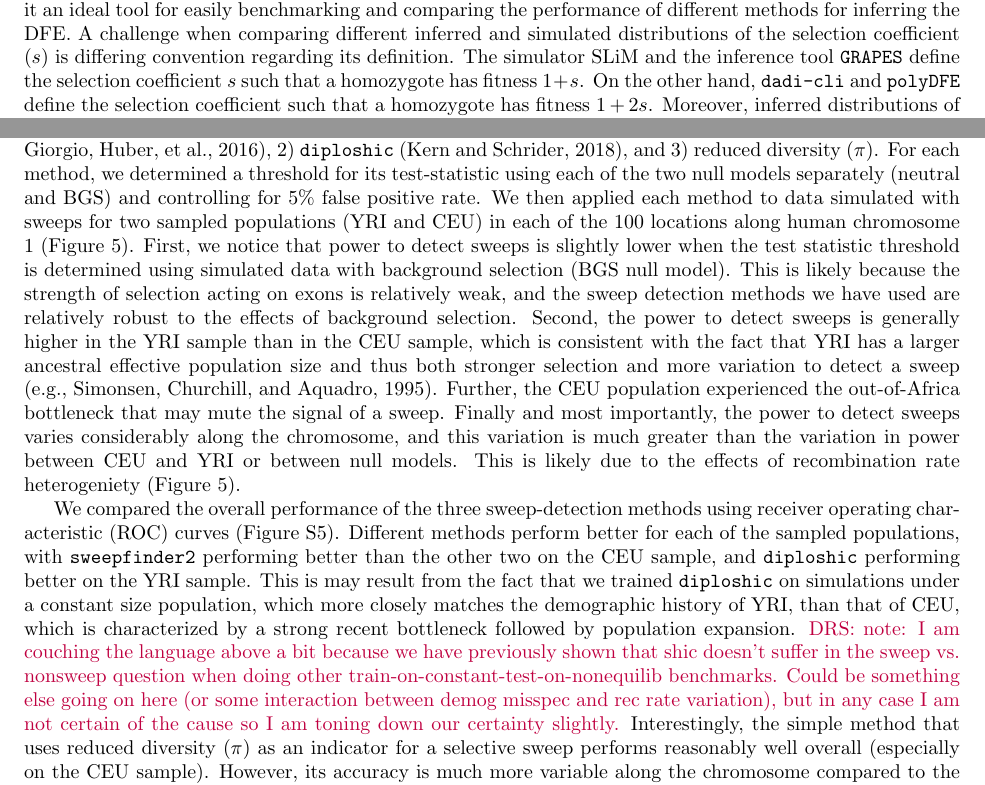
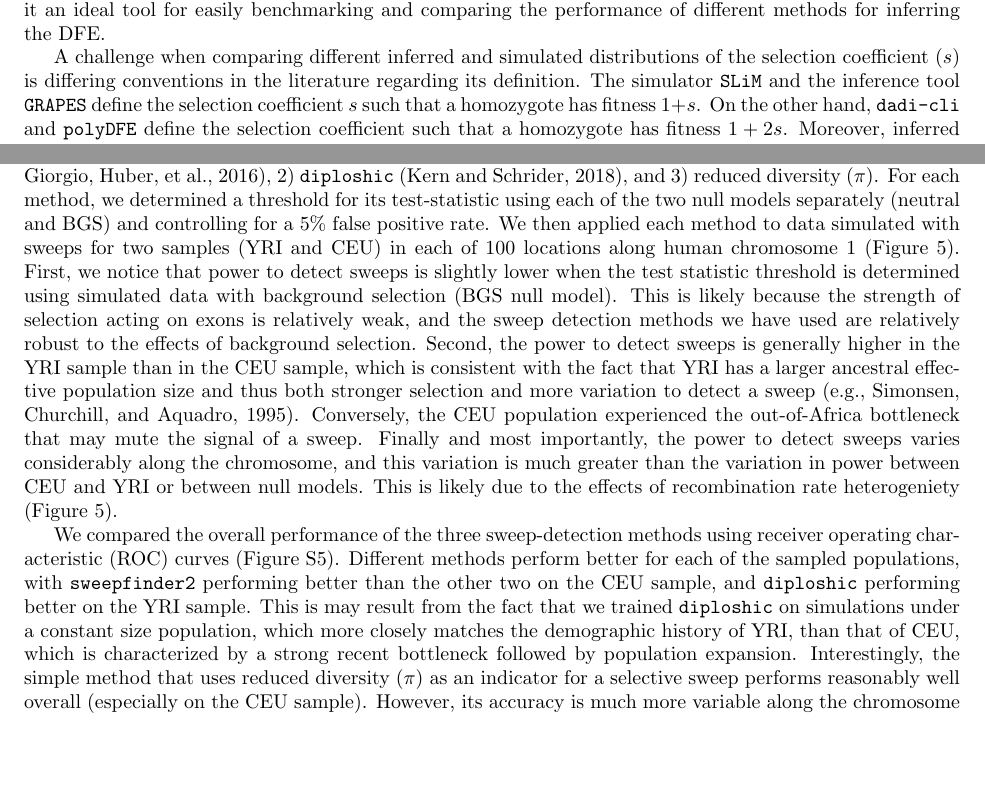
Before and after one commit to popsim-consortium/analysis2_manuscript, a LaTeX document (analysis2_manuscript.tex): two parts of pages 6 and 9 of 22, joined at a grey line, cut so that both start at the same text, the shorter picture padded with empty space. Compiled offline with pdfLaTeX.

Commit message:
up to discussion

```diff
--- a/analysis2_manuscript.tex
+++ b/analysis2_manuscript.tex
@@ -564,12 +564,10 @@
     Another common application of population genetic inference is to estimate the distribution of fitness effects (DFE) of new mutations
     from genetic data. The new framework of modeling selection in \stdpopsim makes it an ideal tool for easily benchmarking and comparing
     the performance of different methods for inferring the DFE.
-    %IG: I don't think we need this intro.
-    %We performed simulations using the
-    %human and vaquita porpoise models described above, with complex demographic histories and models of selection acting on exons.
-    %
-    A challenge when comparing different inferred and simulated distributions of the selection coefficient ($s$) is differing convention regarding its definition.
-    The simulator SLiM and the inference tool \grapes define the selection coefficient $s$ such that a homozygote has fitness $1+s$.
+
+    A challenge when comparing different inferred and simulated distributions of the selection coefficient ($s$)
+    is differing conventions in the literature regarding its definition.
+    The simulator \texttt{SLiM} and the inference tool \grapes define the selection coefficient $s$ such that a homozygote has fitness $1+s$.
     On the other hand, \dadicli and \polydfe define the selection coefficient such that a homozygote has fitness $1+ 2s$.
      %https://academic.oup.com/genetics/article/207/3/1103/5930676
     Moreover, inferred distributions of selection coefficients are typically scaled by an inferred ancestral
@@ -727,9 +719,9 @@
     and 3) reduced diversity ($\pi$).
     For each method, we determined a threshold for its test-statistic
     using each of the two null models separately (neutral and BGS) and controlling
-    for $5\%$ false positive rate.
-    We then applied each method to data simulated with sweeps for two sampled populations (YRI and CEU)
-    in each of the 100 locations along human chromosome 1 (Figure \ref{fig:chr1_power}).
+    for a $5\%$ false positive rate.
+    We then applied each method to data simulated with sweeps for two samples (YRI and CEU)
+    in each of 100 locations along human chromosome 1 (Figure \ref{fig:chr1_power}).
     First, we notice that power to detect sweeps is slightly lower when the test statistic threshold
     is determined using simulated data with background selection (BGS null model).
     %This observation is consistent with what was previously shown by \cite{schrider2020background},
@@ -739,8 +731,7 @@
     Second, the power to detect sweeps is generally higher in the YRI sample
     than in the CEU sample, which is consistent with the fact that YRI has a larger ancestral effective population size and
     thus both stronger selection and more variation to detect a sweep \citep[e.g.,][]{simonsen1995properties}.
-    Further, the CEU population experienced the out-of-Africa bottleneck
-    that may mute the signal of a sweep.
+    Conversely, the CEU population experienced the out-of-Africa bottleneck that may mute the signal of a sweep.
     Finally and most importantly, the power to detect sweeps varies considerably along the chromosome,
     and this variation is much greater than the variation in power between CEU and YRI or between
     null models. This is likely due to the effects of recombination rate heterogeniety (Figure \ref{fig:chr1_power}).% as well
@@ -755,7 +746,7 @@
     This is may result from the fact that we trained \diploshic on simulations under a constant size population,
     which more closely matches the demographic history of YRI, than that of CEU, which
     is characterized by a strong recent bottleneck followed by population expansion.
-    \drscomment{note: I am couching the language above a bit because we have previously shown that shic doesn't suffer in the sweep vs. nonsweep question when doing other train-on-constant-test-on-nonequilib benchmarks. Could be something else going on here (or some interaction between demog misspec and rec rate variation), but in any case I am not certain of the cause so I am toning down our certainty slightly.}
+    %\drscomment{note: I am couching the language above a bit because we have previously shown that shic doesn't suffer in the sweep vs. nonsweep question when doing other train-on-constant-test-on-nonequilib benchmarks. Could be something else going on here (or some interaction between demog misspec and rec rate variation), but in any case I am not certain of the cause so I am toning down our certainty slightly.}
     Interestingly, the simple method that uses reduced diversity ($\pi$) as an indicator
     for a selective sweep performs reasonably well overall (especially on the CEU sample).
     However, its accuracy is much more variable along the chromosome compared to the other two method (see Figure \ref{fig:chr1_power}),
```
Also changed, not shown: analysis2_manuscript.tex (16 more changed lines).
